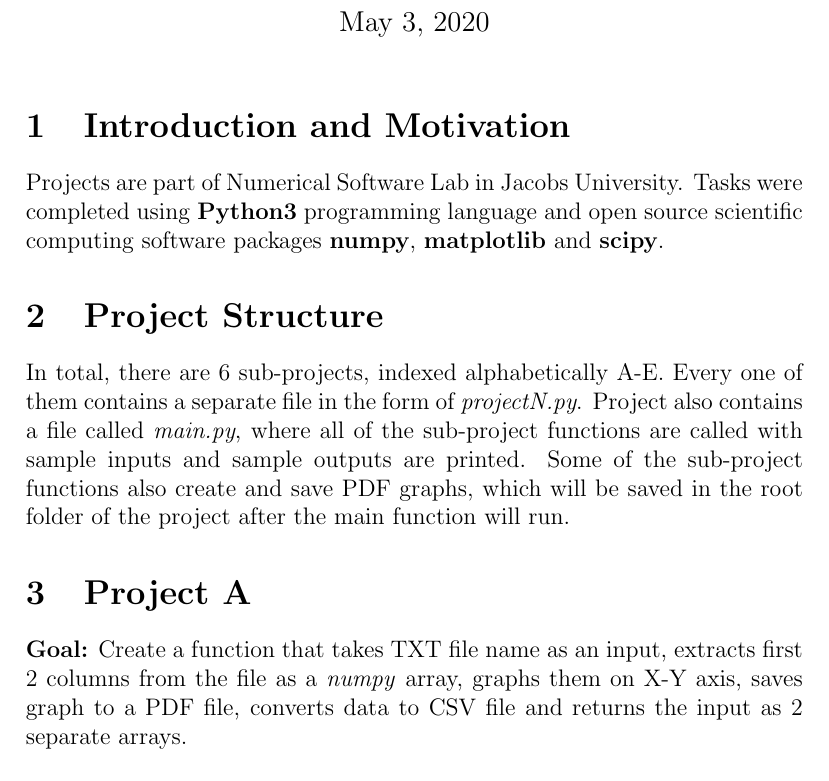
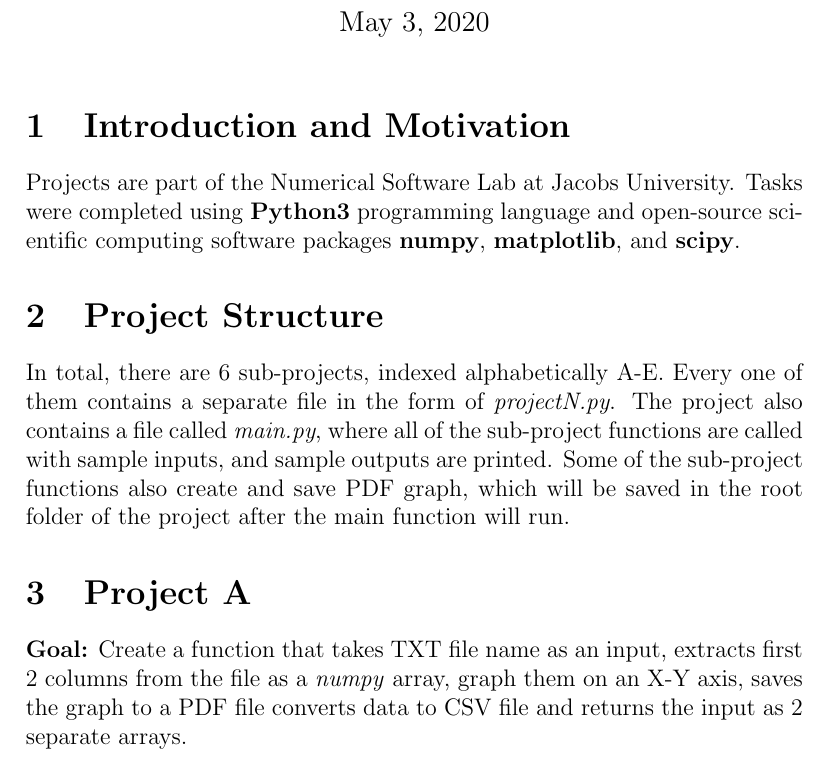
Before and after one commit to JustinZal/Numerical_Software_2020_Spring, a LaTeX document (documentation.tex): part of page 1 of 3, cut so that both start at the same text. Compiled offline with pdfLaTeX.

Commit message:
Fix some grammar mistakes

```diff
--- a/documentation.tex
+++ b/documentation.tex
@@ -10,14 +10,14 @@
 
 \section{Introduction and Motivation}
 
-Projects are part of Numerical Software Lab in Jacobs University. Tasks were completed using \textbf{Python3} programming language and open source scientific computing software packages \textbf{numpy}, \textbf{matplotlib} and \textbf{scipy}.
+Projects are part of the Numerical Software Lab at Jacobs University. Tasks were completed using \textbf{Python3} programming language and open-source scientific computing software packages \textbf{numpy}, \textbf{matplotlib}, and \textbf{scipy}.
 
 \section{Project Structure}
 
-In total, there are 6 sub-projects, indexed alphabetically A-E. Every one of them contains a separate file in the form of \textit{projectN.py}. Project also contains a file called \textit{main.py}, where all of the sub-project functions are called with sample inputs and sample outputs are printed. Some of the sub-project functions also create and save PDF graphs, which will be saved in the root folder of the project after the main function will run.
+In total, there are 6 sub-projects, indexed alphabetically A-E. Every one of them contains a separate file in the form of \textit{projectN.py}. The project also contains a file called \textit{main.py}, where all of the sub-project functions are called with sample inputs, and sample outputs are printed. Some of the sub-project functions also create and save PDF graph, which will be saved in the root folder of the project after the main function will run.
 
 \section{Project A}
-\textbf{Goal:} Create a function that takes TXT file name as an input, extracts first 2 columns from the file as a \textit{numpy} array, graphs them on X-Y axis, saves graph to a PDF file, converts data to CSV file and returns the input as 2 separate arrays. \\ \\ \textbf{Execution: } The goal was achieved by creating a \textit{file\_work} function, that takes in \textit{file\_name} as an input and and performs the required manipulations and plotting. The function also has default inputs \textit{save, title, x\_label, y\_label}, set to True, 'title', 'x\_label', 'y\_label' respectively, which allow function execution without any files saved and enables additional graph labeling functionality. Output is returned as a tuple of arrays.
+\textbf{Goal:} Create a function that takes TXT file name as an input, extracts first 2 columns from the file as a \textit{numpy} array, graph them on an X-Y axis, saves the graph to a PDF file converts data to CSV file and returns the input as 2 separate arrays. \\ \\ \textbf{Execution: } The goal was achieved by creating a \textit{file\_work} function, that takes in \textit{file\_name} as an input and and performs the required manipulations and plotting. The function also has default inputs \textit{save, title, x\_label, y\_label}, set to True, 'title', 'x\_label', 'y\_label' respectively, which allow function execution without any files saved and enables additional graph labeling functionality. Output is returned as a tuple of arrays.
 \\ \\ \textbf{Data sources:} Data sets for the function are saved in files \textit{vehicles.txt} and \textit{virus.txt} The former was taken from an American Vehicle Association website NMVTIS and models vehicle efficiency and the latter was produced by me, which models daily fictional virus cases from the TV series \textit{Walking Dead}. \\ \\ \textbf{Disclaimer:} The function was written assuming, that the first line of input TXT file contains titles of the columns and
 that it at least contains 2 columns.
 
```
